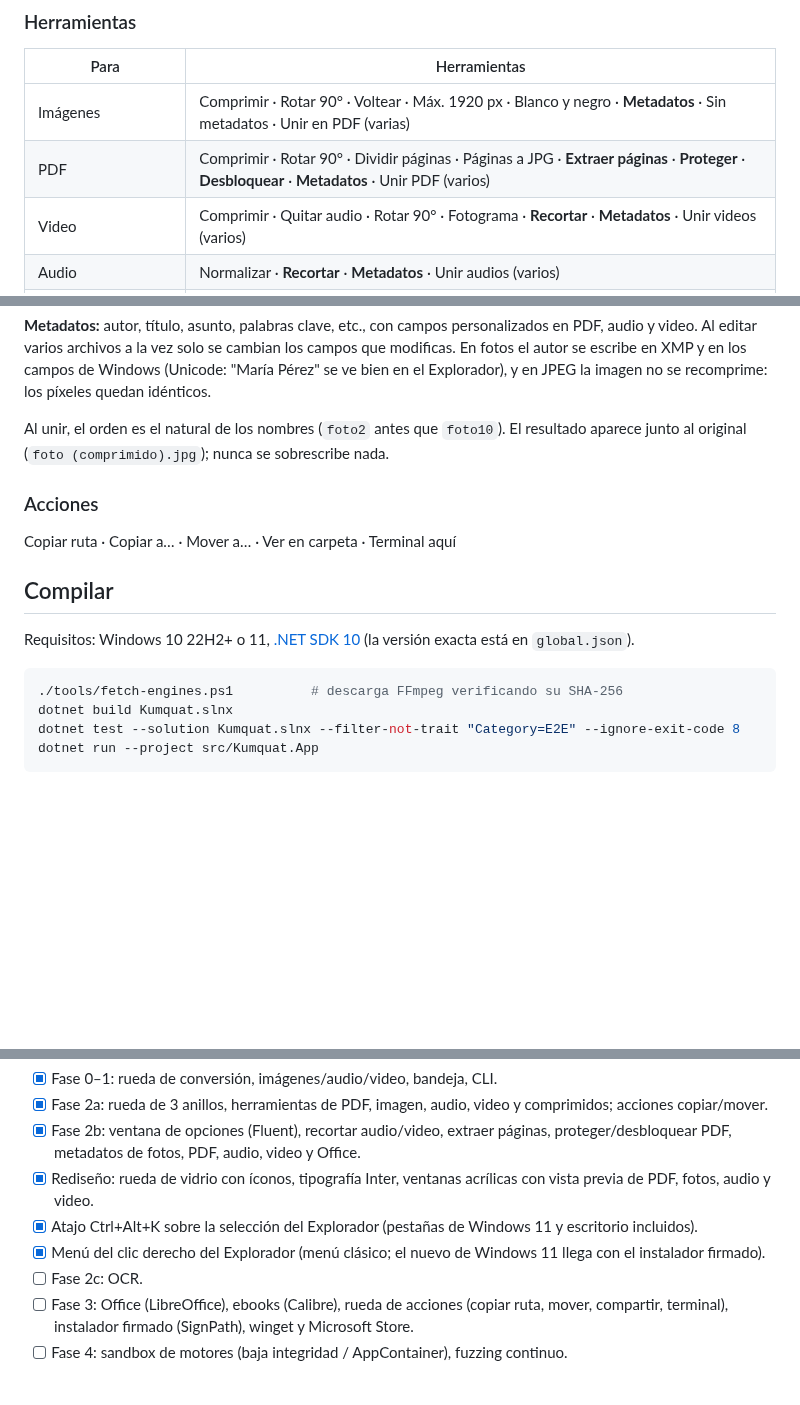
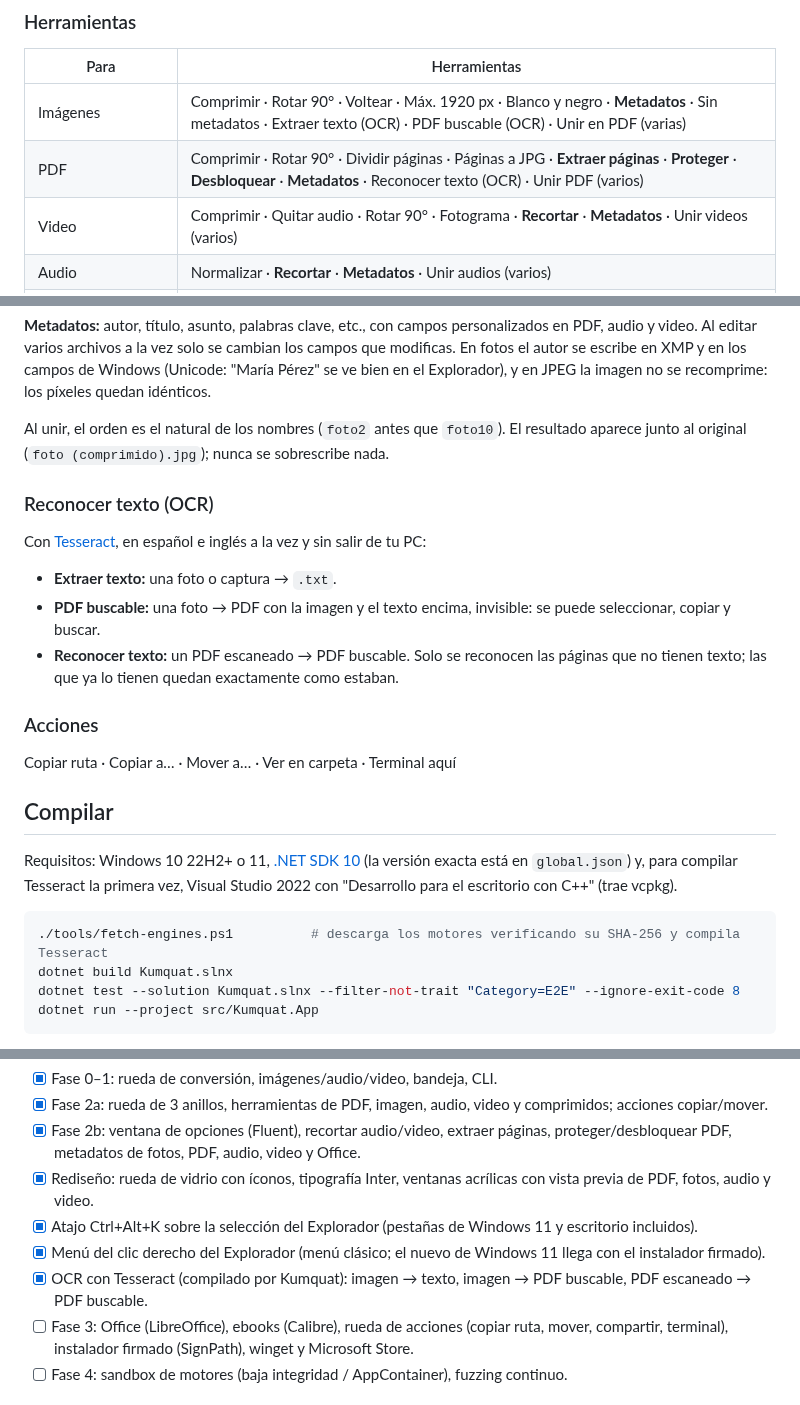
Before and after one commit to MartinQuiri/kumquat, a Markdown page: README.md, 3 parts joined by grey strips. Rendered like a GitHub page; blank space fills up the shorter version.

Commit message:
fix(ocr): empaquetado completo de Tesseract y arreglos encontrados al probar con el motor real
- fetch-engines fallaba en modo estricto al preguntar 'build' a motores que no lo tienen: habría
  roto el empaquetado y CI.
- Los formatos de salida de Tesseract son configs de tessdata: sin configs/pdf el PDF buscable
  fallaba ("Can't open pdf"). Se copian pdf y txt; la fuente invisible ya viene en el ejecutable.
- Marca .version: Set-Content -NoNewline no la escribía en Windows PowerShell 5.1 (sin error).
- Sin el modelo osd (no se usa con --psm 3): 10 MB menos.
- Tests: se exige reconocer palabras de diccionario; "Kumquat" lo lee "Kumaquat" (limitación
  real del OCR con nombres inventados), las tildes y eñes salen exactas.
- THIRD-PARTY-NOTICES: Tesseract, tessdata_best y las 16 bibliotecas enlazadas estáticamente.
- Verificado con el paquete publicado: la prueba de arranque exige tesseract=ok y la CLI publicada
  reconoce texto (TXT y PDF buscable).

````diff
--- a/README.md
+++ b/README.md
@@ -56,8 +56,8 @@ Las conversiones de varios pasos se planifican solas (p. ej. HEIC → JPG → PD
 
 | Para | Herramientas |
 |---|---|
-| Imágenes | Comprimir · Rotar 90° · Voltear · Máx. 1920 px · Blanco y negro · **Metadatos** · Sin metadatos · Unir en PDF (varias) |
-| PDF | Comprimir · Rotar 90° · Dividir páginas · Páginas a JPG · **Extraer páginas** · **Proteger** · **Desbloquear** · **Metadatos** · Unir PDF (varios) |
+| Imágenes | Comprimir · Rotar 90° · Voltear · Máx. 1920 px · Blanco y negro · **Metadatos** · Sin metadatos · Extraer texto (OCR) · PDF buscable (OCR) · Unir en PDF (varias) |
+| PDF | Comprimir · Rotar 90° · Dividir páginas · Páginas a JPG · **Extraer páginas** · **Proteger** · **Desbloquear** · **Metadatos** · Reconocer texto (OCR) · Unir PDF (varios) |
 | Video | Comprimir · Quitar audio · Rotar 90° · Fotograma · **Recortar** · **Metadatos** · Unir videos (varios) |
 | Audio | Normalizar · **Recortar** · **Metadatos** · Unir audios (varios) |
 | Word, Excel, PowerPoint | **Metadatos** |
@@ -78,16 +78,24 @@ Las herramientas en **negrita** abren una ventana de opciones (vidrio acrílico
 
 Al unir, el orden es el natural de los nombres (`foto2` antes que `foto10`). El resultado aparece junto al original (`foto (comprimido).jpg`); nunca se sobrescribe nada.
 
+### Reconocer texto (OCR)
+
+Con [Tesseract](https://github.com/tesseract-ocr/tesseract), en español e inglés a la vez y sin salir de tu PC:
+
+- **Extraer texto:** una foto o captura → `.txt`.
+- **PDF buscable:** una foto → PDF con la imagen y el texto encima, invisible: se puede seleccionar, copiar y buscar.
+- **Reconocer texto:** un PDF escaneado → PDF buscable. Solo se reconocen las páginas que no tienen texto; las que ya lo tienen quedan exactamente como estaban.
+
 ### Acciones
 
 Copiar ruta · Copiar a… · Mover a… · Ver en carpeta · Terminal aquí
 
 ## Compilar
 
-Requisitos: Windows 10 22H2+ o 11, [.NET SDK 10](https://dotnet.microsoft.com/download) (la versión exacta está en `global.json`).
+Requisitos: Windows 10 22H2+ o 11, [.NET SDK 10](https://dotnet.microsoft.com/download) (la versión exacta está en `global.json`) y, para compilar Tesseract la primera vez, Visual Studio 2022 con "Desarrollo para el escritorio con C++" (trae vcpkg).
 
 ```powershell
-./tools/fetch-engines.ps1          # descarga FFmpeg verificando su SHA-256
+./tools/fetch-engines.ps1          # descarga los motores verificando su SHA-256 y compila Tesseract
 dotnet build Kumquat.slnx
 dotnet test --solution Kumquat.slnx --filter-not-trait "Category=E2E" --ignore-exit-code 8
 dotnet run --project src/Kumquat.App
@@ -120,7 +128,7 @@ Detalles en [docs/ARCHITECTURE.md](docs/ARCHITECTURE.md) y [CONTRIBUTING.md](CON
 - [x] Rediseño: rueda de vidrio con íconos, tipografía Inter, ventanas acrílicas con vista previa de PDF, fotos, audio y video.
 - [x] Atajo Ctrl+Alt+K sobre la selección del Explorador (pestañas de Windows 11 y escritorio incluidos).
 - [x] Menú del clic derecho del Explorador (menú clásico; el nuevo de Windows 11 llega con el instalador firmado).
-- [ ] Fase 2c: OCR.
+- [x] OCR con Tesseract (compilado por Kumquat): imagen → texto, imagen → PDF buscable, PDF escaneado → PDF buscable.
 - [ ] Fase 3: Office (LibreOffice), ebooks (Calibre), rueda de acciones (copiar ruta, mover, compartir, terminal), instalador firmado (SignPath), winget y Microsoft Store.
 - [ ] Fase 4: sandbox de motores (baja integridad / AppContainer), fuzzing continuo.
 
````
Also changed, not shown: THIRD-PARTY-NOTICES.md (+4 -0 lines), docs/images/rueda-clara.png, docs/images/rueda-oscura.png, 5 other files.
